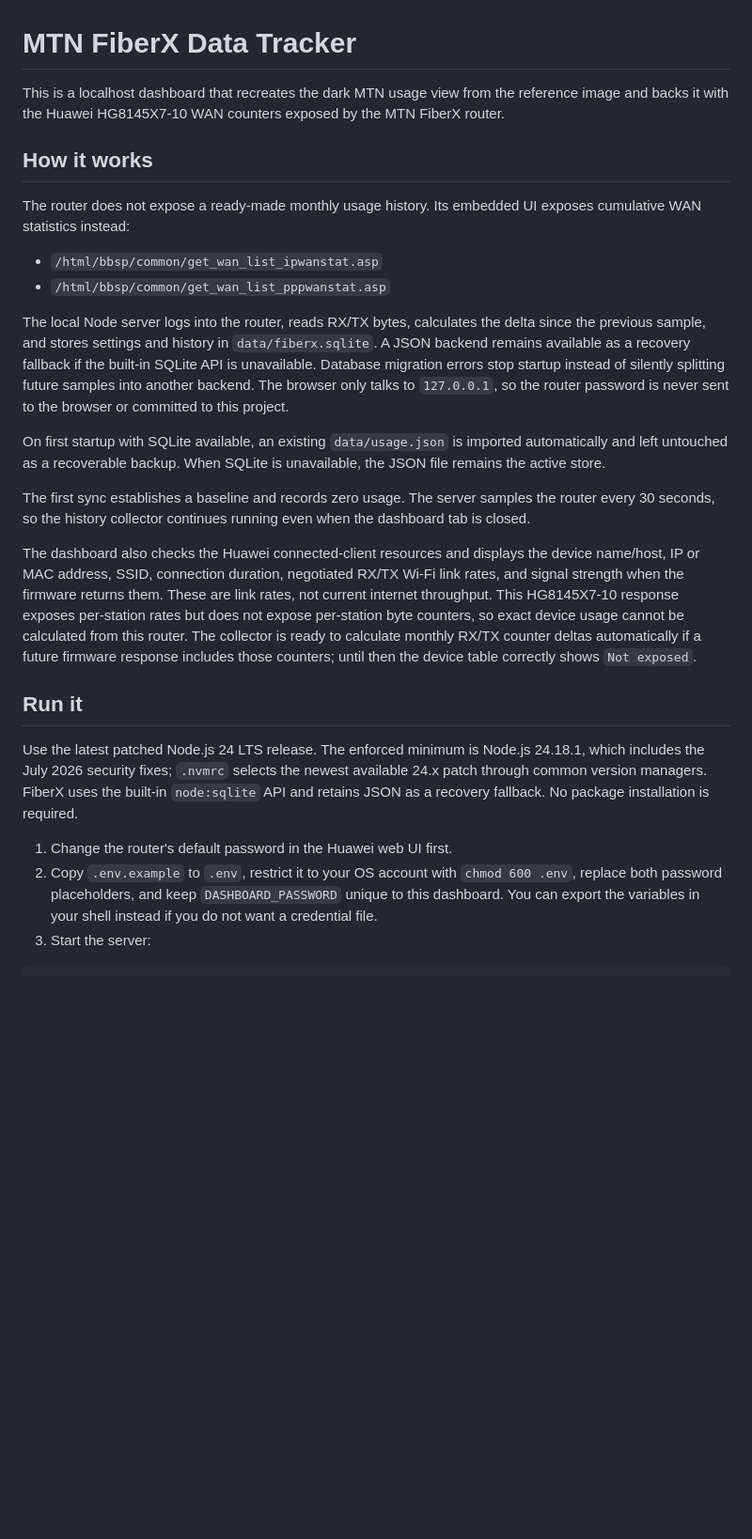
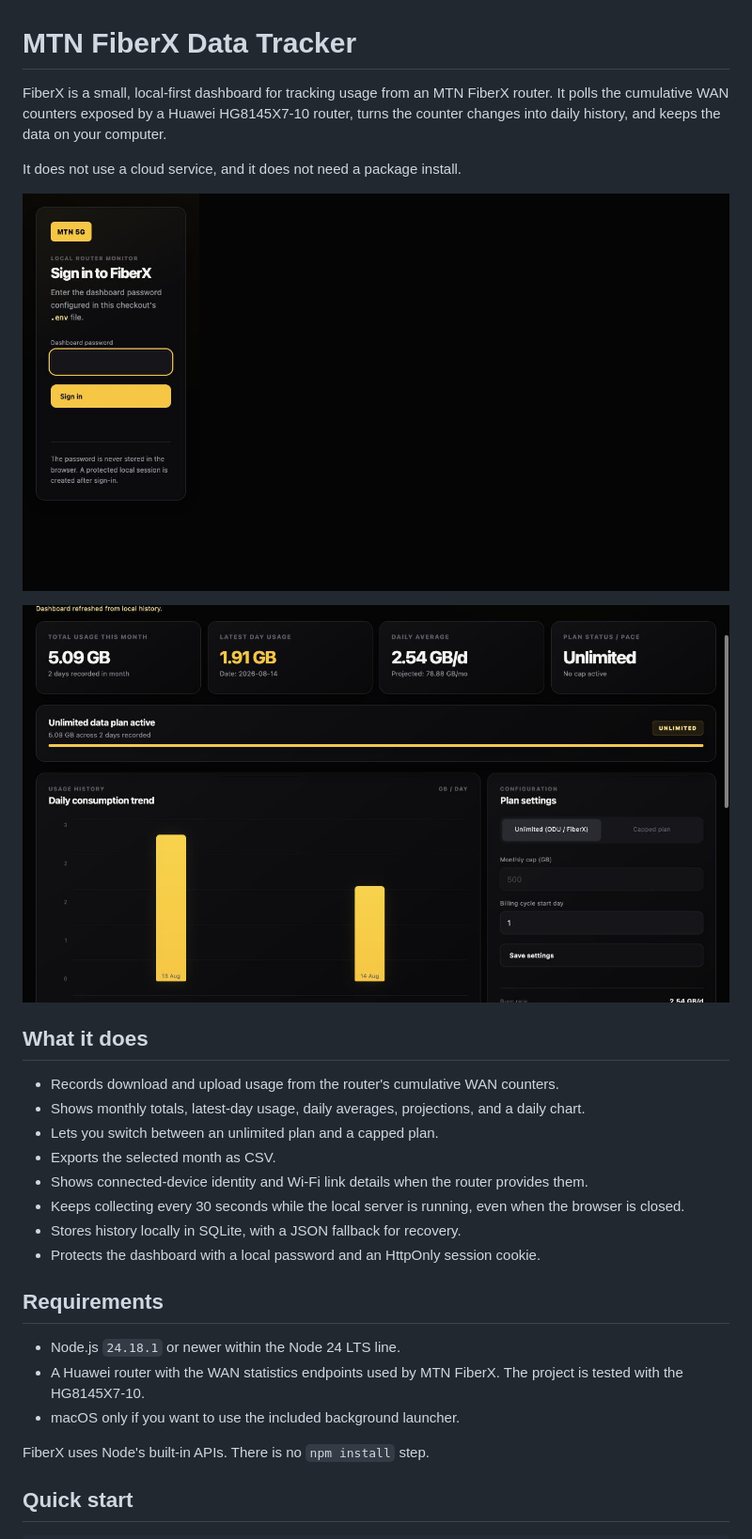
Before and after one commit to wtoalabi/mtn_fiberx_counter, a Markdown page: README.md, the part around one of its changes. Shown at 94% size. GitHub-like rendering; pictures changed too: docs/images/fiberx-dashboard.png (added), docs/images/fiberx-login.png (added); blank space fills up the shorter version.

Commit message:
docs: add open-source readme and user guide

````diff
--- a/README.md
+++ b/README.md
@@ -1,28 +1,32 @@
 # MTN FiberX Data Tracker
 
-This is a localhost dashboard that recreates the dark MTN usage view from the reference image and backs it with the Huawei HG8145X7-10 WAN counters exposed by the MTN FiberX router.
+FiberX is a small, local-first dashboard for tracking usage from an MTN FiberX router. It polls the cumulative WAN counters exposed by a Huawei HG8145X7-10 router, turns the counter changes into daily history, and keeps the data on your computer.
 
-## How it works
+It does not use a cloud service, and it does not need a package install.
 
-The router does not expose a ready-made monthly usage history. Its embedded UI exposes cumulative WAN statistics instead:
+![FiberX sign-in screen](docs/images/fiberx-login.png)
 
-- `/html/bbsp/common/get_wan_list_ipwanstat.asp`
-- `/html/bbsp/common/get_wan_list_pppwanstat.asp`
+![FiberX dashboard](docs/images/fiberx-dashboard.png)
 
-The local Node server logs into the router, reads RX/TX bytes, calculates the delta since the previous sample, and stores settings and history in `data/fiberx.sqlite`. A JSON backend remains available as a recovery fallback if the built-in SQLite API is unavailable. Database migration errors stop startup instead of silently splitting future samples into another backend. The browser only talks to `127.0.0.1`, so the router password is never sent to the browser or committed to this project.
+## What it does
 
-On first startup with SQLite available, an existing `data/usage.json` is imported automatically and left untouched as a recoverable backup. When SQLite is unavailable, the JSON file remains the active store.
+- Records download and upload usage from the router's cumulative WAN counters.
+- Shows monthly totals, latest-day usage, daily averages, projections, and a daily chart.
+- Lets you switch between an unlimited plan and a capped plan.
+- Exports the selected month as CSV.
+- Shows connected-device identity and Wi-Fi link details when the router provides them.
+- Keeps collecting every 30 seconds while the local server is running, even when the browser is closed.
+- Stores history locally in SQLite, with a JSON fallback for recovery.
+- Protects the dashboard with a local password and an HttpOnly session cookie.
 
-The first sync establishes a baseline and records zero usage. The server samples the router every 30 seconds, so the history collector continues running even when the dashboard tab is closed.
+## Requirements
 
-The dashboard also checks the Huawei connected-client resources and displays the device name/host, IP or MAC address, SSID, connection duration, negotiated RX/TX Wi-Fi link rates, and signal strength when the firmware returns them. These are link rates, not current internet throughput. This HG8145X7-10 response exposes per-station rates but does not expose per-station byte counters, so exact device usage cannot be calculated from this router. The collector is ready to calculate monthly RX/TX counter deltas automatically if a future firmware response includes those counters; until then the device table correctly shows `Not exposed`.
+- Node.js `24.18.1` or newer within the Node 24 LTS line.
+- A Huawei router with the WAN statistics endpoints used by MTN FiberX. The project is tested with the HG8145X7-10.
+- macOS only if you want to use the included background launcher.
 
-## Run it
+FiberX uses Node's built-in APIs. There is no `npm install` step.
 
-Use the latest patched Node.js 24 LTS release. The enforced minimum is Node.js 24.18.1, which includes the July 2026 security fixes; `.nvmrc` selects the newest available 24.x patch through common version managers. FiberX uses the built-in `node:sqlite` API and retains JSON as a recovery fallback. No package installation is required.
-
-1. Change the router's default password in the Huawei web UI first.
-2. Copy `.env.example` to `.env`, restrict it to your OS account with `chmod 600 .env`, replace both password placeholders, and keep `DASHBOARD_PASSWORD` unique to this dashboard. You can export the variables in your shell instead if you do not want a credential file.
-3. Start the server:
+## Quick start
 
 ```sh
````
Also changed, not shown: other parts of README.md (+44 -26 lines), docs/USER_GUIDE.md (added, +177 -0 lines).
